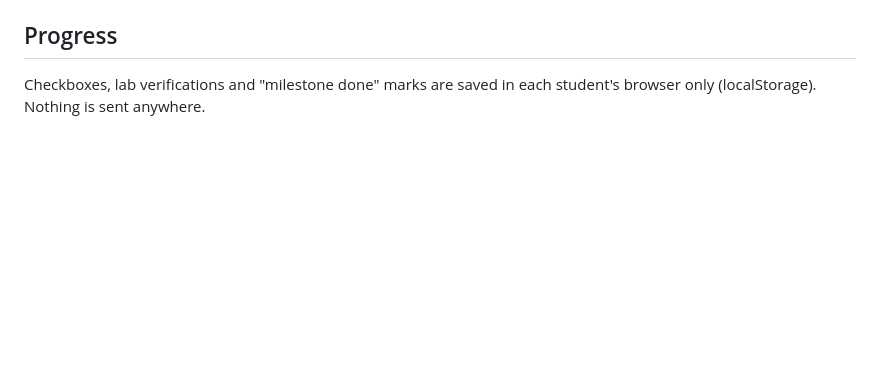
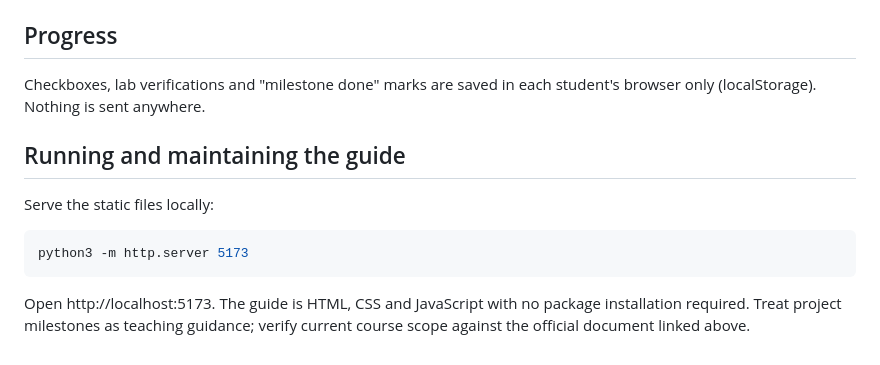
Before and after one commit to hamzafa1d1/asdlc-capstone-guide, a Markdown page: README.md, the part around the change. Rendered like a GitHub page; blank space fills up the shorter version.

Commit message:
Clarify project purpose, setup and current scope

````diff
--- a/README.md
+++ b/README.md
@@ -55,3 +55,13 @@ Preview locally with `python3 -m http.server` in the repo and open http://localh
 ## Progress
 
 Checkboxes, lab verifications and "milestone done" marks are saved in each student's browser only (localStorage). Nothing is sent anywhere.
+
+## Running and maintaining the guide
+
+Serve the static files locally:
+
+```sh
+python3 -m http.server 5173
+```
+
+Open http://localhost:5173. The guide is HTML, CSS and JavaScript with no package installation required. Treat project milestones as teaching guidance; verify current course scope against the official document linked above.
````
